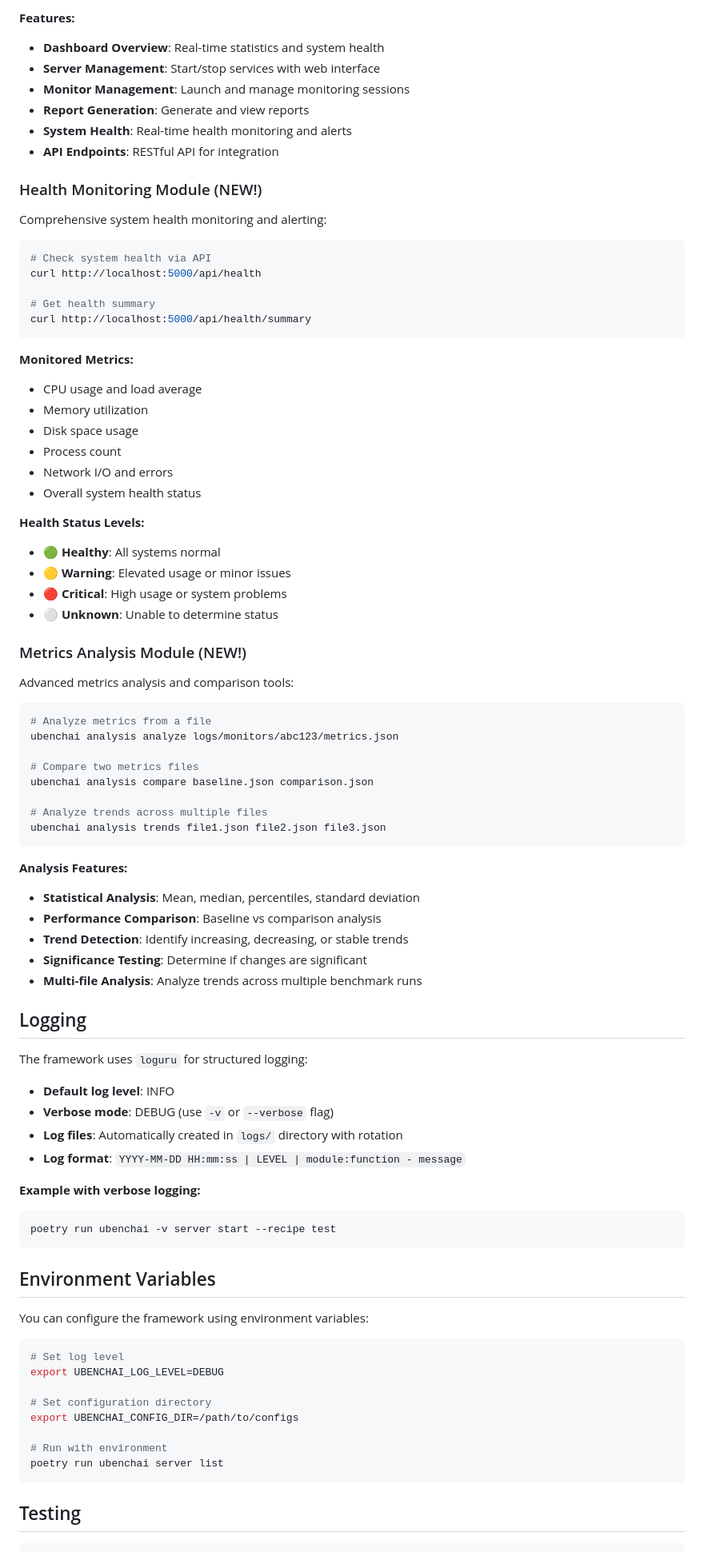
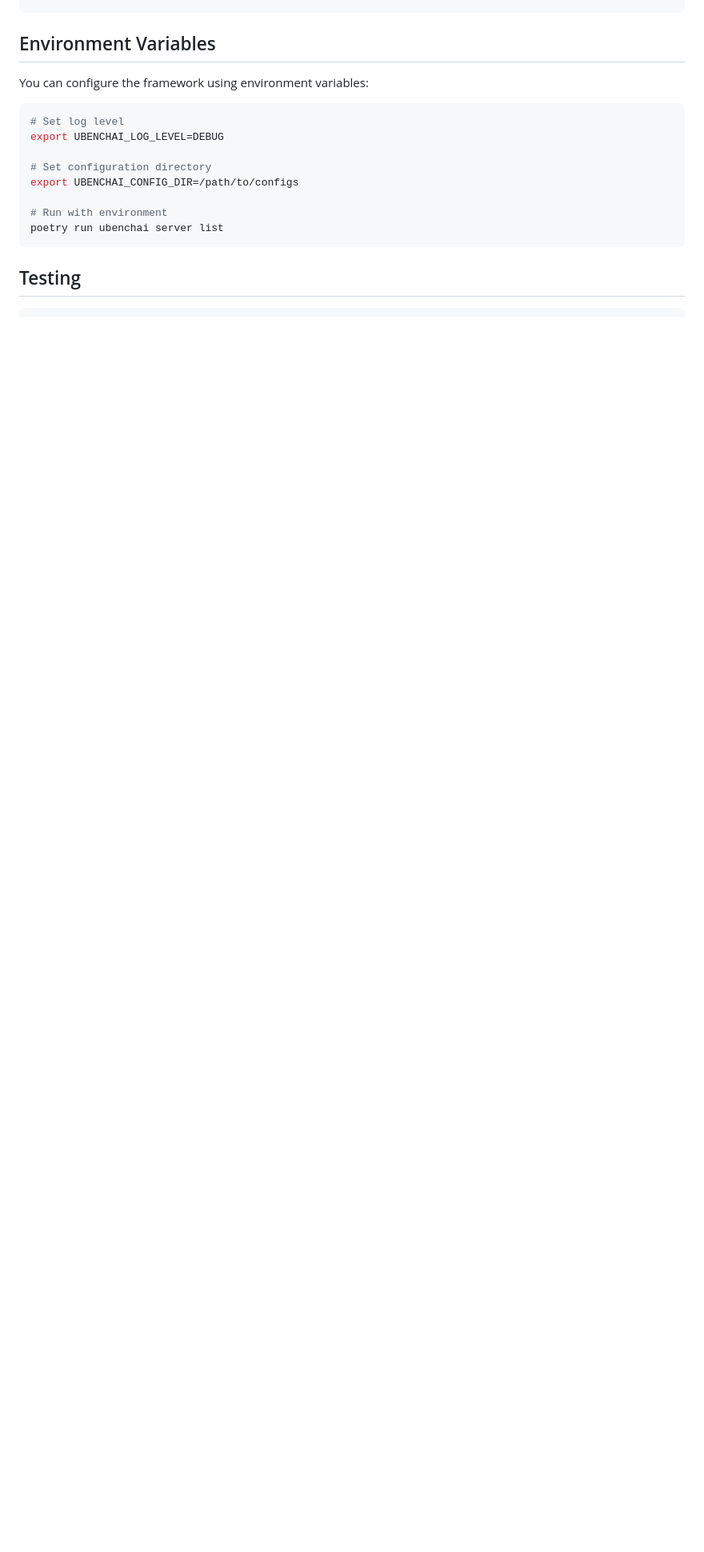
Before and after one commit to EUMaster4HPC-SC-Team-5/UBenchAI-Framework, a Markdown page: README.md, the part around one of its changes. Shown at 80% size. Drawn GitHub-style; blank space fills up the shorter version.

Commit message:
cleaned readme file

````diff
--- a/README.md
+++ b/README.md
@@ -247,70 +165,3 @@ ubenchai web start --host 0.0.0.0 --port 8080 --debug
-**Features:**
-- **Dashboard Overview**: Real-time statistics and system health
-- **Server Management**: Start/stop services with web interface
-- **Monitor Management**: Launch and manage monitoring sessions
-- **Report Generation**: Generate and view reports
-- **System Health**: Real-time health monitoring and alerts
-- **API Endpoints**: RESTful API for integration
-
-### Health Monitoring Module (NEW!)
-Comprehensive system health monitoring and alerting:
-
-```bash
-# Check system health via API
-curl http://localhost:5000/api/health
-
-# Get health summary
-curl http://localhost:5000/api/health/summary
-```
-
-**Monitored Metrics:**
-- CPU usage and load average
-- Memory utilization
-- Disk space usage
-- Process count
-- Network I/O and errors
-- Overall system health status
-
-**Health Status Levels:**
-- 🟢 **Healthy**: All systems normal
-- 🟡 **Warning**: Elevated usage or minor issues
-- 🔴 **Critical**: High usage or system problems
-- ⚪ **Unknown**: Unable to determine status
-
-### Metrics Analysis Module (NEW!)
-Advanced metrics analysis and comparison tools:
-
-```bash
-# Analyze metrics from a file
-ubenchai analysis analyze logs/monitors/abc123/metrics.json
-
-# Compare two metrics files
-ubenchai analysis compare baseline.json comparison.json
-
-# Analyze trends across multiple files
-ubenchai analysis trends file1.json file2.json file3.json
-```
-
-**Analysis Features:**
-- **Statistical Analysis**: Mean, median, percentiles, standard deviation
-- **Performance Comparison**: Baseline vs comparison analysis
-- **Trend Detection**: Identify increasing, decreasing, or stable trends
-- **Significance Testing**: Determine if changes are significant
-- **Multi-file Analysis**: Analyze trends across multiple benchmark runs
-
-## Logging
-
-The framework uses `loguru` for structured logging:
-
-- **Default log level**: INFO
-- **Verbose mode**: DEBUG (use `-v` or `--verbose` flag)
-- **Log files**: Automatically created in `logs/` directory with rotation
-- **Log format**: `YYYY-MM-DD HH:mm:ss | LEVEL | module:function - message`
-
-**Example with verbose logging:**
-```bash
-poetry run ubenchai -v server start --recipe test
-```
 
 ## Environment Variables
 
````
Also changed, not shown: other parts of README.md (+0 -82 lines).
